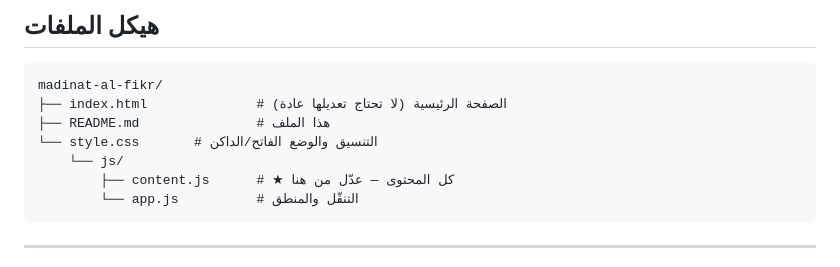
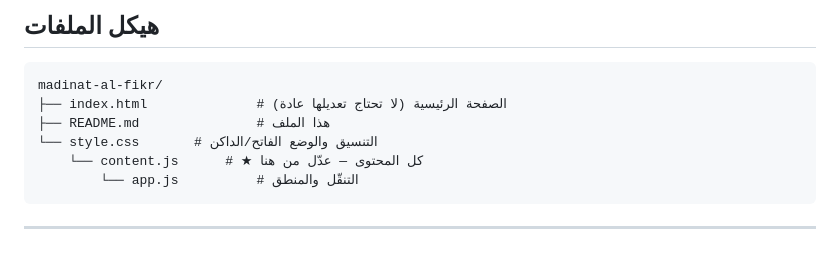
Before and after one commit to memozezo37-blip/MyBlog, a Markdown page: README.md, the part around the change. Drawn GitHub-style.

````diff
--- a/README.md
+++ b/README.md
@@ -34,8 +34,7 @@ madinat-al-fikr/
 ├── index.html              # الصفحة الرئيسية (لا تحتاج تعديلها عادة)
 ├── README.md               # هذا الملف
 └── style.css       # التنسيق والوضع الفاتح/الداكن
-    └── js/
-        ├── content.js      # ★ كل المحتوى — عدّل من هنا
+    └── content.js      # ★ كل المحتوى — عدّل من هنا
         └── app.js          # التنقّل والمنطق
 ```
 
````
